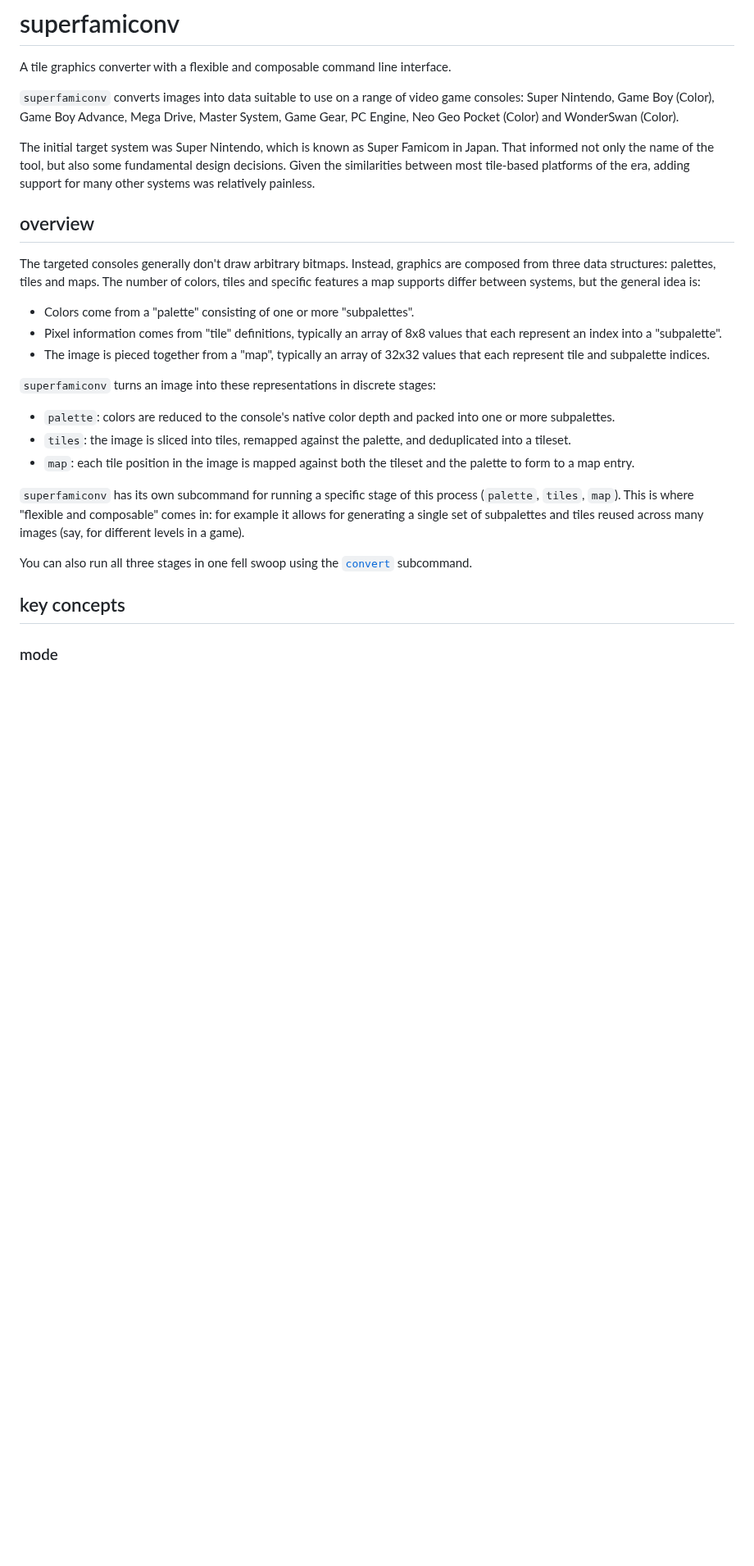
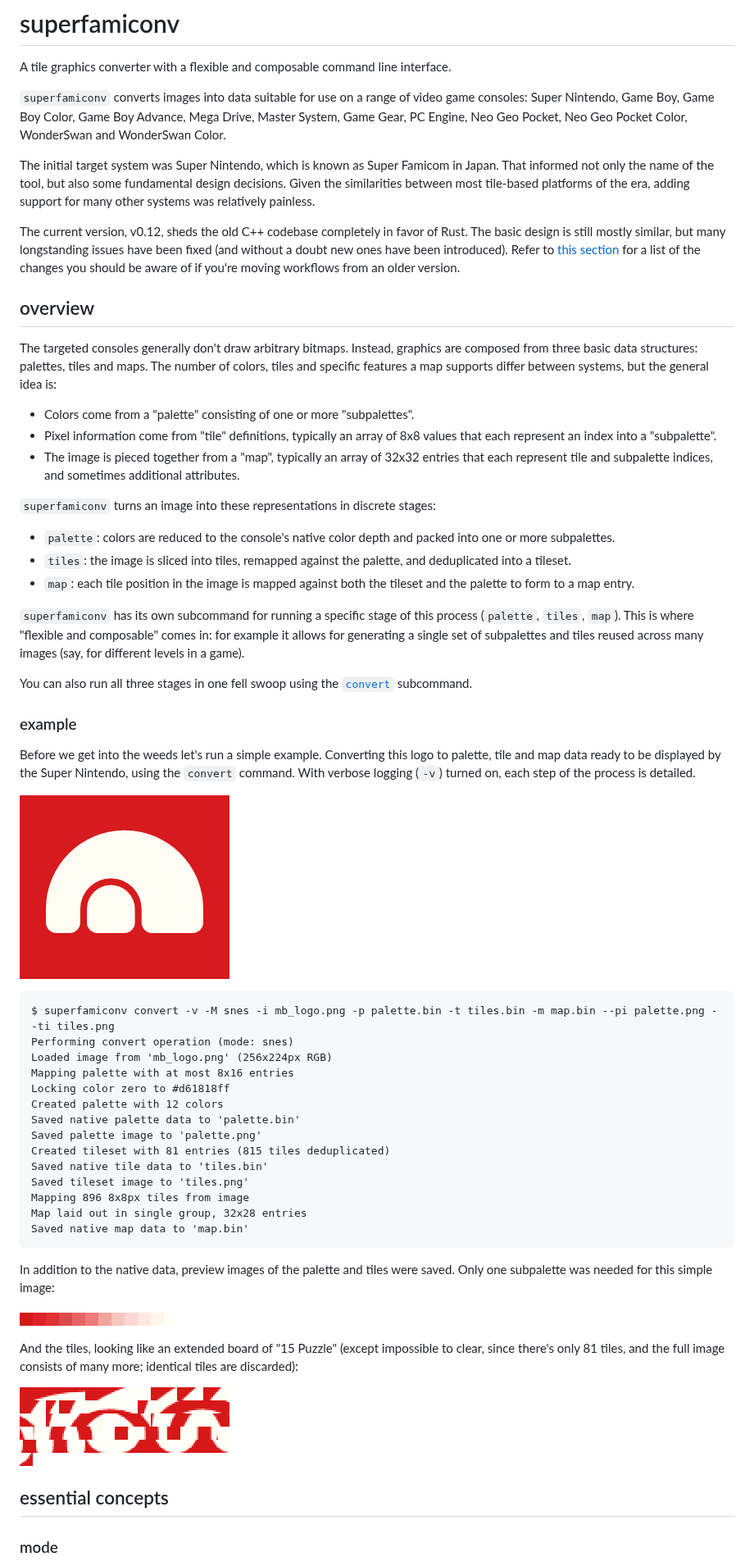
Before and after one commit to Optiroc/SuperFamiconv, a Markdown page: README.md, the part around one of its changes. Shown at 82% size. Rendered like a GitHub page; pictures changed too: img/mb_logo.png (added), img/palette_16x.png (added), img/tiles_2x.png (added); blank space fills up the shorter version.

````diff
--- a/README.md
+++ b/README.md
@@ -2,16 +2,18 @@
 
 A tile graphics converter with a flexible and composable command line interface.
 
-`superfamiconv` converts images into data suitable to use on a range of video game consoles: Super Nintendo, Game Boy (Color), Game Boy Advance, Mega Drive, Master System, Game Gear, PC Engine, Neo Geo Pocket (Color) and WonderSwan (Color).
+`superfamiconv` converts images into data suitable for use on a range of video game consoles: Super Nintendo, Game Boy, Game Boy Color, Game Boy Advance, Mega Drive, Master System, Game Gear, PC Engine, Neo Geo Pocket, Neo Geo Pocket Color, WonderSwan and WonderSwan Color.
 
 The initial target system was Super Nintendo, which is known as Super Famicom in Japan. That informed not only the name of the tool, but also some fundamental design decisions. Given the similarities between most tile-based platforms of the era, adding support for many other systems was relatively painless.
 
+The current version, v0.12, sheds the old C++ codebase completely in favor of Rust. The basic design is still mostly similar, but many longstanding issues have been fixed (and without a doubt new ones have been introduced). Refer to [this section](#notable-changes-in-v012) for a list of the changes you should be aware of if you're moving workflows from an older version.
+
 ## overview
-The targeted consoles generally don't draw arbitrary bitmaps. Instead, graphics are composed from three data structures: palettes, tiles and maps. The number of colors, tiles and specific features a map supports differ between systems, but the general idea is:
+The targeted consoles generally don't draw arbitrary bitmaps. Instead, graphics are composed from three basic data structures: palettes, tiles and maps. The number of colors, tiles and specific features a map supports differ between systems, but the general idea is:
 
 - Colors come from a "palette" consisting of one or more "subpalettes".
-- Pixel information comes from "tile" definitions, typically an array of 8x8 values that each represent an index into a "subpalette".
-- The image is pieced together from a "map", typically an array of 32x32 values that each represent tile and subpalette indices.
+- Pixel information come from "tile" definitions, typically an array of 8x8 values that each represent an index into a "subpalette".
+- The image is pieced together from a "map", typically an array of 32x32 entries that each represent tile and subpalette indices, and sometimes additional attributes.
 
 `superfamiconv` turns an image into these representations in discrete stages:
 
@@ -23,6 +25,34 @@ The targeted consoles generally don't draw arbitrary bitmaps. Instead, graphics
 
 You can also run all three stages in one fell swoop using the [`convert`](#convert) subcommand.
 
-## key concepts
+### example
+Before we get into the weeds let's run a simple example. Converting this logo to palette, tile and map data ready to be displayed by the Super Nintendo, using the `convert` command. With verbose logging (`-v`) turned on, each step of the process is detailed.
+
+![megaboys m logo](img/mb_logo.png)
+```
+$ superfamiconv convert -v -M snes -i mb_logo.png -p palette.bin -t tiles.bin -m map.bin --pi palette.png --ti tiles.png
+Performing convert operation (mode: snes)
+Loaded image from 'mb_logo.png' (256x224px RGB)
+Mapping palette with at most 8x16 entries
+Locking color zero to #d61818ff
+Created palette with 12 colors
+Saved native palette data to 'palette.bin'
+Saved palette image to 'palette.png'
+Created tileset with 81 entries (815 tiles deduplicated)
+Saved native tile data to 'tiles.bin'
+Saved tileset image to 'tiles.png'
+Mapping 896 8x8px tiles from image
+Map laid out in single group, 32x28 entries
+Saved native map data to 'map.bin'
+```
+In addition to the native data, preview images of the palette and tiles were saved. Only one subpalette was needed for this simple image:
+
+![palette](img/palette_16x.png)
+
+And the tiles, looking like an extended board of "15 Puzzle" (except impossible to clear, since there's only 81 tiles, and the full image consists of many more; identical tiles are discarded):
+
+![tiles](img/tiles_2x.png)
+
+## essential concepts
 
 ### mode
````
Also changed, not shown: other parts of README.md (+122 -116 lines), 2 other files.
